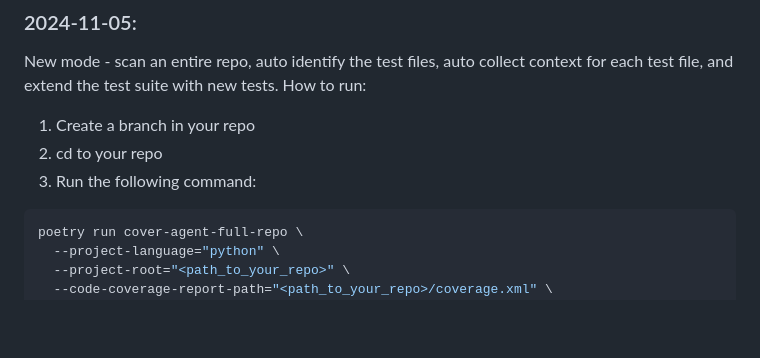
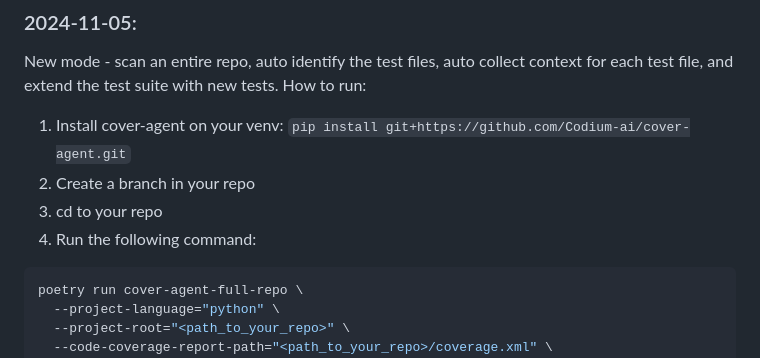
Before and after one commit to Codium-ai/cover-agent, a Markdown page: README.md, the part around the change. Rendered like a GitHub page; blank space fills up the shorter version.

````diff
--- a/README.md
+++ b/README.md
@@ -36,9 +36,10 @@ CodiumAI Cover Agent aims to help efficiently increasing code coverage, by autom
 New mode - scan an entire repo, auto identify the test files, auto collect context for each test file, and extend the test suite with new tests.
 How to run:
 
-1) Create a branch in your repo
-2) cd to your repo
-3) Run the following command:
+1) Install cover-agent on your venv: `pip install git+https://github.com/Codium-ai/cover-agent.git`
+2) Create a branch in your repo
+3) cd to your repo
+4) Run the following command:
 ```shell
 poetry run cover-agent-full-repo \
   --project-language="python" \
````
